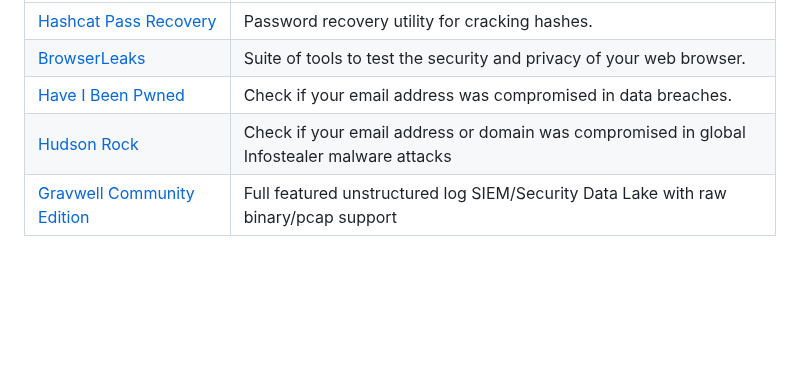
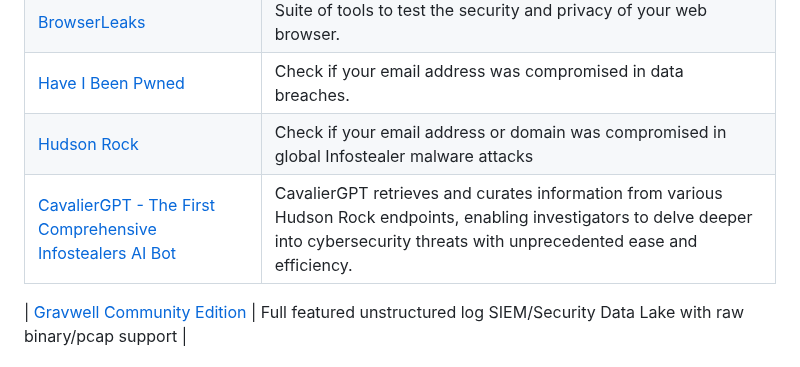
Before and after one commit to qwerty510/cybersources, a Markdown page: README.md, the part around the change. Drawn GitHub-style; blank space fills up the shorter version.

Commit message:
Added CavalierGPT to Tools/Utility
New AI bot by Hudson Rock

```diff
--- a/README.md
+++ b/README.md
@@ -105,6 +105,8 @@ If you find this repository helpful, please consider giving it a star! Your supp
 | [BrowserLeaks](https://browserleaks.com)            | Suite of tools to test the security and privacy of your web browser.           |
 | [Have I Been Pwned](https://haveibeenpwned.com/)    | Check if your email address was compromised in data breaches.                  |
 | [Hudson Rock](https://www.hudsonrock.com/threat-intelligence-cybercrime-tools)    | Check if your email address or domain was compromised in global Infostealer malware attacks |
+| [CavalierGPT - The First Comprehensive Infostealers AI Bot](www.hudsonrock.com/cavaliergpt)    | CavalierGPT retrieves and curates information from various Hudson Rock endpoints, enabling investigators to delve deeper into cybersecurity threats with unprecedented ease and efficiency.                  |
+
 | [Gravwell Community Edition](https://www.gravwell.io/gravwell-community-edition-plan)  | Full featured unstructured log SIEM/Security Data Lake with raw binary/pcap support |
 
 
```
